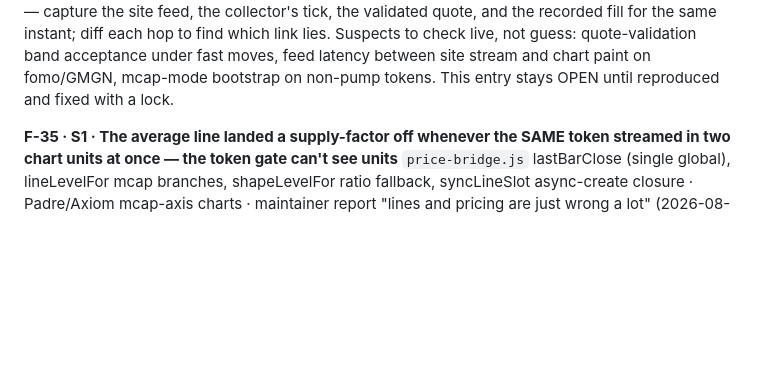
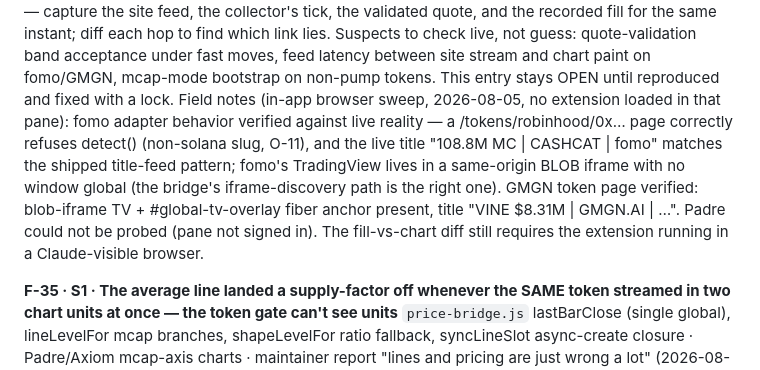
Before and after one commit to 0xkorol/papertrench, a Markdown page: DEFECTS.md, the part around the change. Rendered like a GitHub page; blank space fills up the shorter version.

Commit message:
docs: F-36 field notes — fomo/GMGN live-verified from the in-app pane; Padre needs sign-in; fill diff needs the extension

```diff
--- a/DEFECTS.md
+++ b/DEFECTS.md
@@ -387,6 +387,16 @@ check live, not guess: quote-validation band acceptance under fast moves,
 feed latency between site stream and chart paint on fomo/GMGN, mcap-mode
 bootstrap on non-pump tokens. This entry stays OPEN until reproduced and
 fixed with a lock.
+Field notes (in-app browser sweep, 2026-08-05, no extension loaded in that
+pane): fomo adapter behavior verified against live reality — a
+/tokens/robinhood/0x… page correctly refuses detect() (non-solana slug,
+O-11), and the live title "108.8M MC | CASHCAT | fomo" matches the shipped
+title-feed pattern; fomo's TradingView lives in a same-origin BLOB iframe
+with no window global (the bridge's iframe-discovery path is the right
+one). GMGN token page verified: blob-iframe TV + #global-tv-overlay fiber
+anchor present, title "VINE $8.31M | GMGN.AI | …". Padre could not be
+probed (pane not signed in). The fill-vs-chart diff still requires the
+extension running in a Claude-visible browser.
 
 **F-35 · S1 · The average line landed a supply-factor off whenever the SAME token streamed in two chart units at once — the token gate can't see units**
 `price-bridge.js` lastBarClose (single global), lineLevelFor mcap branches,
```
